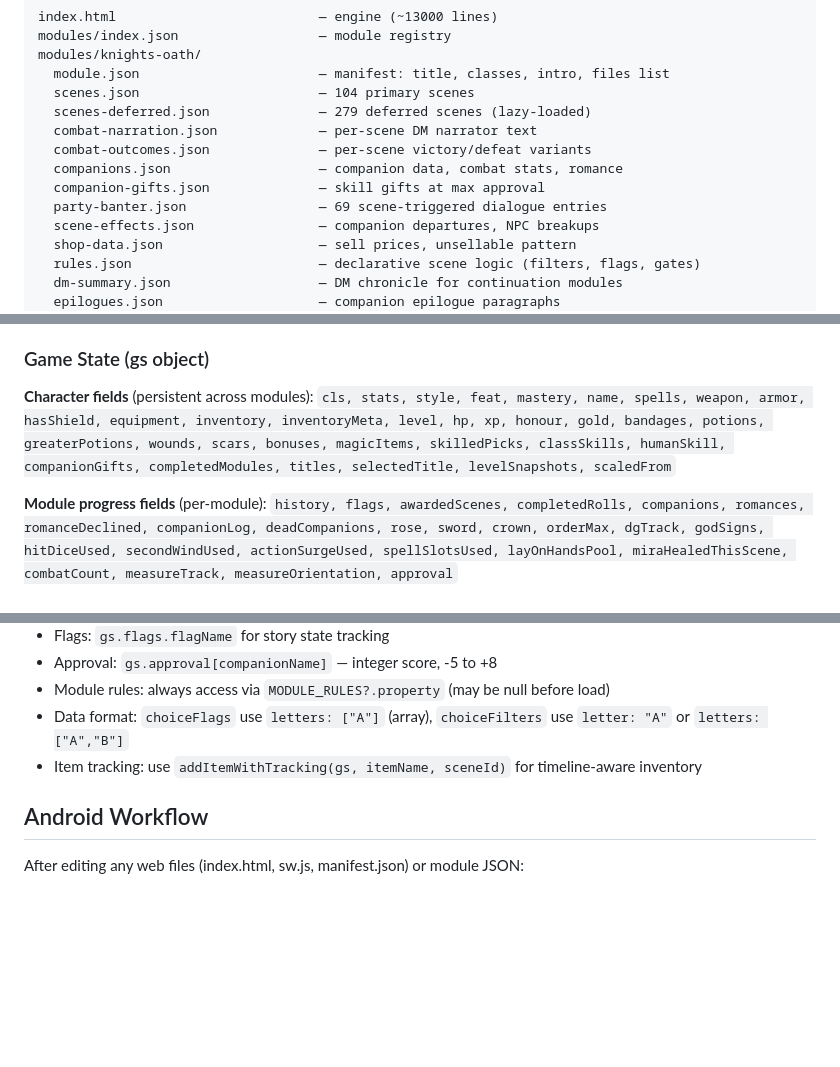
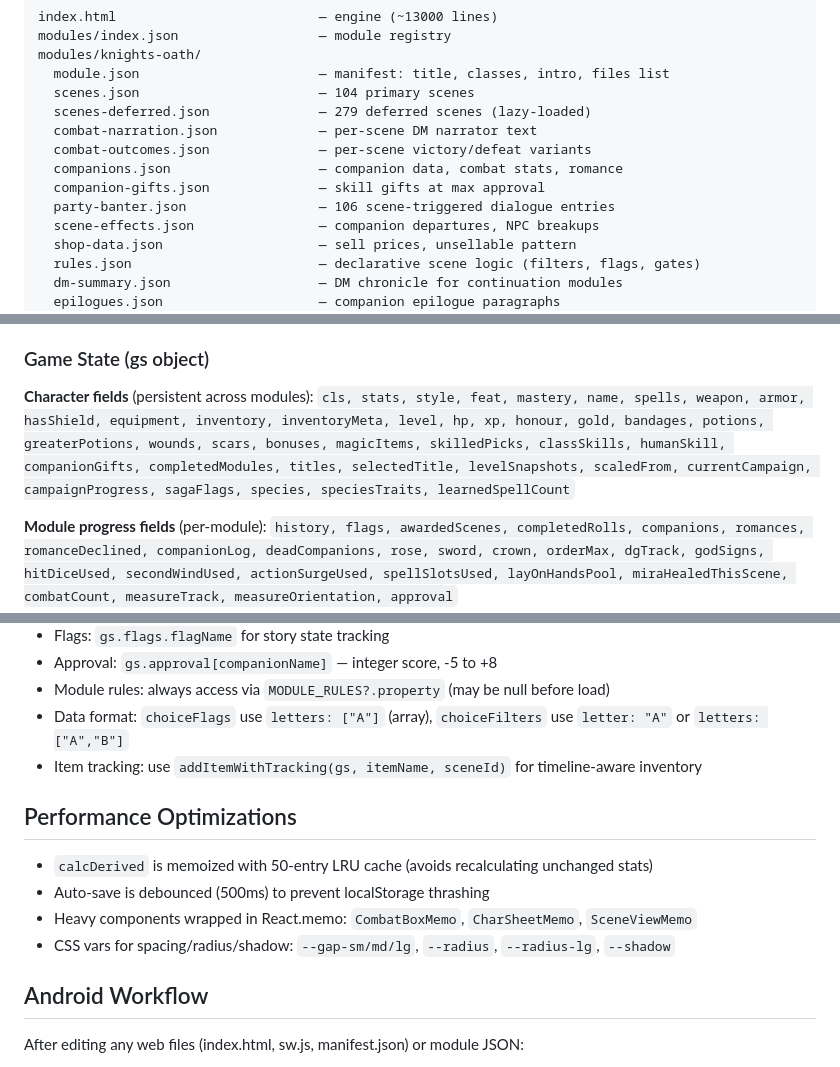
Before and after one commit to jskriptz/knights-oath, a Markdown page: CLAUDE.md, 3 parts joined by grey strips. Drawn GitHub-style; blank space fills up the shorter version.

Commit message:
Update CLAUDE.md: party-banter count, character fields, performance docs
- Fix party-banter count: 69 → 106 entries
- Add new CHARACTER_FIELDS: currentCampaign, campaignProgress, sagaFlags, species, speciesTraits, learnedSpellCount
- Document performance optimizations: calcDerived cache, debounced save, React.memo

Co-Authored-By: claude-flow <ruv@ruv.net>

```diff
--- a/CLAUDE.md
+++ b/CLAUDE.md
@@ -19,7 +19,7 @@ modules/knights-oath/
   combat-outcomes.json              — per-scene victory/defeat variants
   companions.json                   — companion data, combat stats, romance
   companion-gifts.json              — skill gifts at max approval
-  party-banter.json                 — 69 scene-triggered dialogue entries
+  party-banter.json                 — 106 scene-triggered dialogue entries
   scene-effects.json                — companion departures, NPC breakups
   shop-data.json                    — sell prices, unsellable pattern
   rules.json                        — declarative scene logic (filters, flags, gates)
@@ -98,7 +98,7 @@ dist/knights-oath.html              — standalone build with embedded module da
 
 ### Game State (gs object)
 **Character fields** (persistent across modules):
-`cls, stats, style, feat, mastery, name, spells, weapon, armor, hasShield, equipment, inventory, inventoryMeta, level, hp, xp, honour, gold, bandages, potions, greaterPotions, wounds, scars, bonuses, magicItems, skilledPicks, classSkills, humanSkill, companionGifts, completedModules, titles, selectedTitle, levelSnapshots, scaledFrom`
+`cls, stats, style, feat, mastery, name, spells, weapon, armor, hasShield, equipment, inventory, inventoryMeta, level, hp, xp, honour, gold, bandages, potions, greaterPotions, wounds, scars, bonuses, magicItems, skilledPicks, classSkills, humanSkill, companionGifts, completedModules, titles, selectedTitle, levelSnapshots, scaledFrom, currentCampaign, campaignProgress, sagaFlags, species, speciesTraits, learnedSpellCount`
 
 **Module progress fields** (per-module):
 `history, flags, awardedScenes, completedRolls, companions, romances, romanceDeclined, companionLog, deadCompanions, rose, sword, crown, orderMax, dgTrack, godSigns, hitDiceUsed, secondWindUsed, actionSurgeUsed, spellSlotsUsed, layOnHandsPool, miraHealedThisScene, combatCount, measureTrack, measureOrientation, approval`
@@ -162,6 +162,12 @@ Key sections in rules.json that drive engine behavior:
 - Data format: `choiceFlags` use `letters: ["A"]` (array), `choiceFilters` use `letter: "A"` or `letters: ["A","B"]`
 - Item tracking: use `addItemWithTracking(gs, itemName, sceneId)` for timeline-aware inventory
 
+## Performance Optimizations
+- `calcDerived` is memoized with 50-entry LRU cache (avoids recalculating unchanged stats)
+- Auto-save is debounced (500ms) to prevent localStorage thrashing
+- Heavy components wrapped in React.memo: `CombatBoxMemo`, `CharSheetMemo`, `SceneViewMemo`
+- CSS vars for spacing/radius/shadow: `--gap-sm/md/lg`, `--radius`, `--radius-lg`, `--shadow`
+
 ## Android Workflow
 After editing any web files (index.html, sw.js, manifest.json) or module JSON:
 1. Run: `npm run sync`
```
